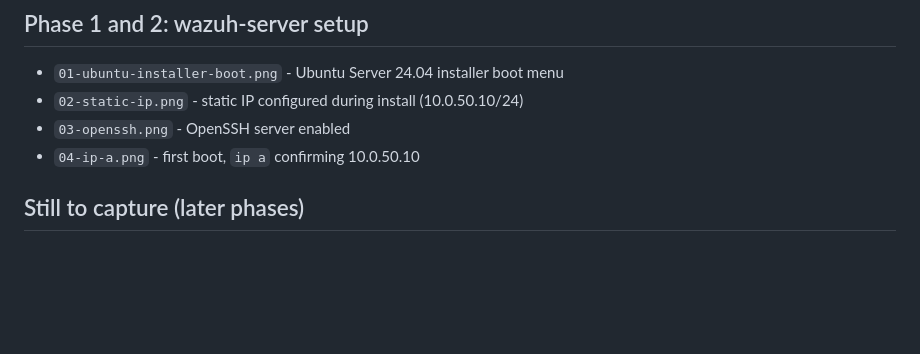
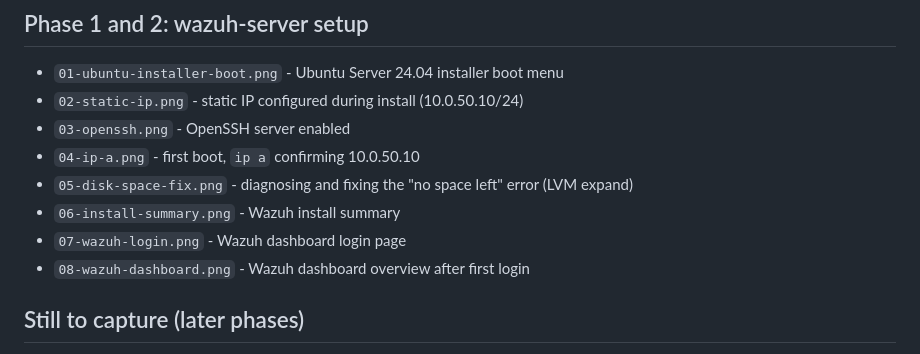
Before and after one commit to jn167/siem-log-analysis-lab, a Markdown page: screenshots/README.md, the part around the change. Rendered like a GitHub page; blank space fills up the shorter version.

Commit message:
Add Wazuh dashboard and troubleshooting screenshots

```diff
--- a/screenshots/README.md
+++ b/screenshots/README.md
@@ -8,6 +8,10 @@ Evidence captured during the build, referenced from the [build log](../docs/buil
 - `02-static-ip.png` - static IP configured during install (10.0.50.10/24)
 - `03-openssh.png` - OpenSSH server enabled
 - `04-ip-a.png` - first boot, `ip a` confirming 10.0.50.10
+- `05-disk-space-fix.png` - diagnosing and fixing the "no space left" error (LVM expand)
+- `06-install-summary.png` - Wazuh install summary
+- `07-wazuh-login.png` - Wazuh dashboard login page
+- `08-wazuh-dashboard.png` - Wazuh dashboard overview after first login
 
 ## Still to capture (later phases)
 
```
Also changed, not shown: README.md (+4 -1 lines), docs/build-log.md (+9 -0 lines), screenshots/05-disk-space-fix.png (added), screenshots/06-install-summary.png (added), screenshots/07-wazuh-login.png (added), screenshots/08-wazuh-dashboard.png (added).
